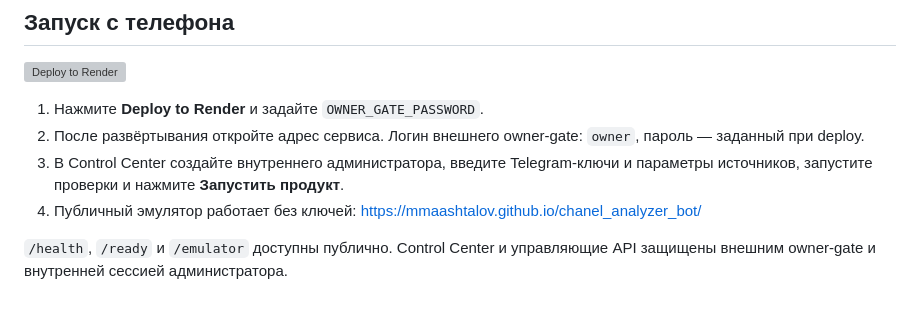
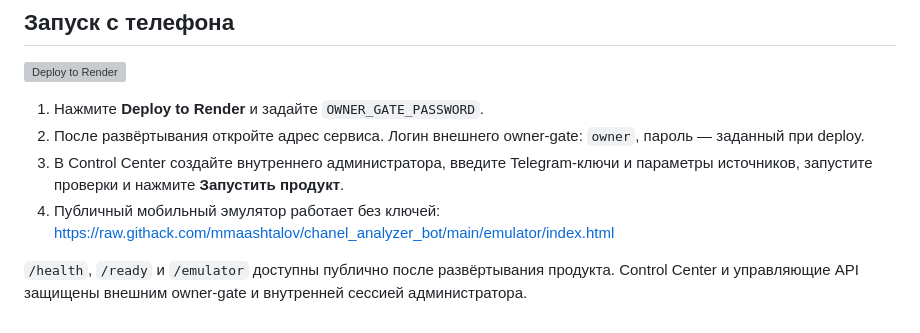
Before and after one commit to mmaashtalov/chanel_analyzer_bot, a Markdown page: README.md, the part around the change. GitHub-like rendering; grey boxes are pictures that could not be loaded.

Commit message:
docs: publish working mobile emulator link

```diff
--- a/README.md
+++ b/README.md
@@ -66,6 +66,6 @@ SHA-256 релиза: `da6794ad2df8a7ae26fc9fbd82207138b319e1f43fa974e1814bbaea0
 1. Нажмите **Deploy to Render** и задайте `OWNER_GATE_PASSWORD`.
 2. После развёртывания откройте адрес сервиса. Логин внешнего owner-gate: `owner`, пароль — заданный при deploy.
 3. В Control Center создайте внутреннего администратора, введите Telegram-ключи и параметры источников, запустите проверки и нажмите **Запустить продукт**.
-4. Публичный эмулятор работает без ключей: https://mmaashtalov.github.io/chanel_analyzer_bot/
+4. Публичный мобильный эмулятор работает без ключей: https://raw.githack.com/mmaashtalov/chanel_analyzer_bot/main/emulator/index.html
 
-`/health`, `/ready` и `/emulator` доступны публично. Control Center и управляющие API защищены внешним owner-gate и внутренней сессией администратора.
+`/health`, `/ready` и `/emulator` доступны публично после развёртывания продукта. Control Center и управляющие API защищены внешним owner-gate и внутренней сессией администратора.
```
